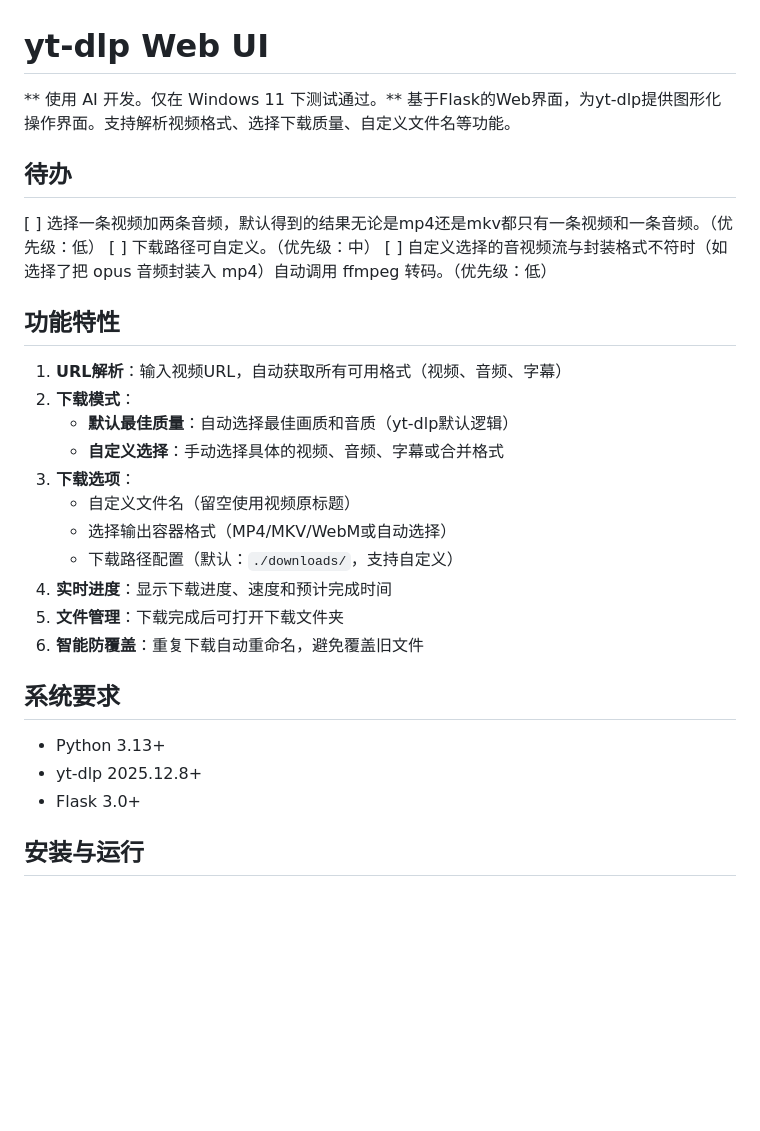
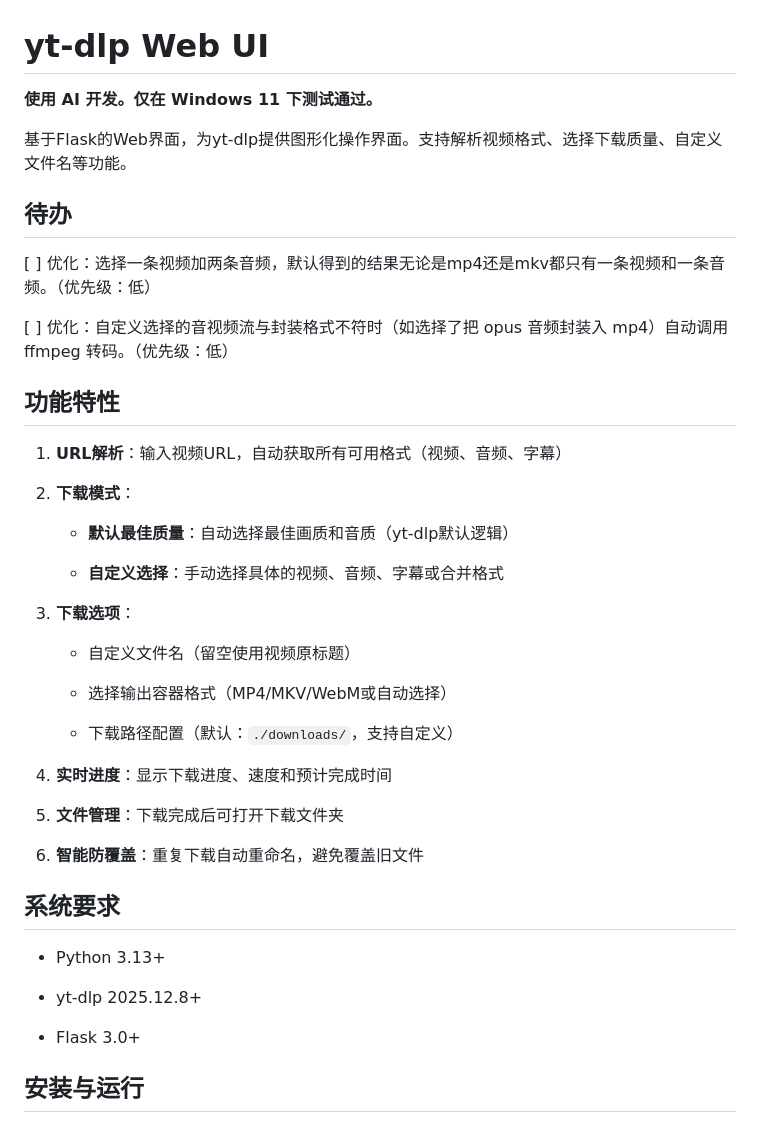
Before and after one commit to sipieng/yt-dlp-dl, a Markdown page: README.md, the part around one of its changes. Drawn GitHub-style; blank space fills up the shorter version.

```diff
--- a/README.md
+++ b/README.md
@@ -1,33 +1,46 @@
 # yt-dlp Web UI
 
-** 使用 AI 开发。仅在 Windows 11 下测试通过。**
+**使用 AI 开发。仅在 Windows 11 下测试通过。**
+
 基于Flask的Web界面，为yt-dlp提供图形化操作界面。支持解析视频格式、选择下载质量、自定义文件名等功能。
 
 ## 待办
 
-[ ] 选择一条视频加两条音频，默认得到的结果无论是mp4还是mkv都只有一条视频和一条音频。（优先级：低）
-[ ] 下载路径可自定义。（优先级：中）
-[ ] 自定义选择的音视频流与封装格式不符时（如选择了把 opus 音频封装入 mp4）自动调用 ffmpeg 转码。（优先级：低）
+[  ] 优化：选择一条视频加两条音频，默认得到的结果无论是mp4还是mkv都只有一条视频和一条音频。（优先级：低）&#x20;
+
+[  ] 优化：自定义选择的音视频流与封装格式不符时（如选择了把 opus 音频封装入 mp4）自动调用 ffmpeg 转码。（优先级：低）
 
 ## 功能特性
 
 1. **URL解析**：输入视频URL，自动获取所有可用格式（视频、音频、字幕）
+
 2. **下载模式**：
-   - **默认最佳质量**：自动选择最佳画质和音质（yt-dlp默认逻辑）
-   - **自定义选择**：手动选择具体的视频、音频、字幕或合并格式
+
+   * **默认最佳质量**：自动选择最佳画质和音质（yt-dlp默认逻辑）
+
+   * **自定义选择**：手动选择具体的视频、音频、字幕或合并格式
+
 3. **下载选项**：
-   - 自定义文件名（留空使用视频原标题）
-   - 选择输出容器格式（MP4/MKV/WebM或自动选择）
-   - 下载路径配置（默认：`./downloads/`，支持自定义）
+
+   * 自定义文件名（留空使用视频原标题）
+
+   * 选择输出容器格式（MP4/MKV/WebM或自动选择）
+
+   * 下载路径配置（默认：`./downloads/`，支持自定义）
+
 4. **实时进度**：显示下载进度、速度和预计完成时间
+
 5. **文件管理**：下载完成后可打开下载文件夹
+
 6. **智能防覆盖**：重复下载自动重命名，避免覆盖旧文件
 
 ## 系统要求
 
-- Python 3.13+
-- yt-dlp 2025.12.8+
-- Flask 3.0+
+* Python 3.13+
+
+* yt-dlp 2025.12.8+
+
+* Flask 3.0+
 
 ## 安装与运行
 
```
Also changed, not shown: other parts of README.md (+187 -97 lines).
